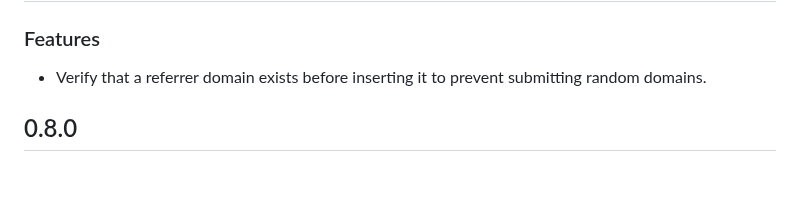
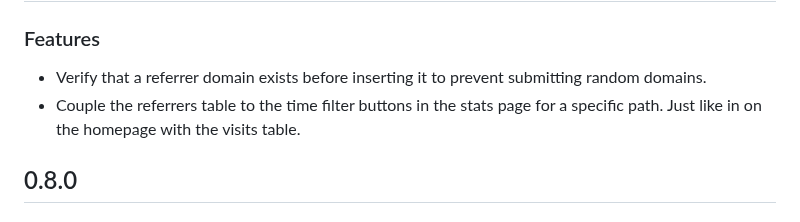
Before and after one commit to mre/oxitrack, a Markdown page: CHANGELOG.md, the part around the change. Drawn GitHub-style; blank space fills up the shorter version.

Commit message:
Update changelog

```diff
--- a/CHANGELOG.md
+++ b/CHANGELOG.md
@@ -5,6 +5,7 @@
 ### Features
 
 - Verify that a referrer domain exists before inserting it to prevent submitting random domains.
+- Couple the referrers table to the time filter buttons in the stats page for a specific path. Just like in on the homepage with the visits table.
 
 ## 0.8.0
 
```
